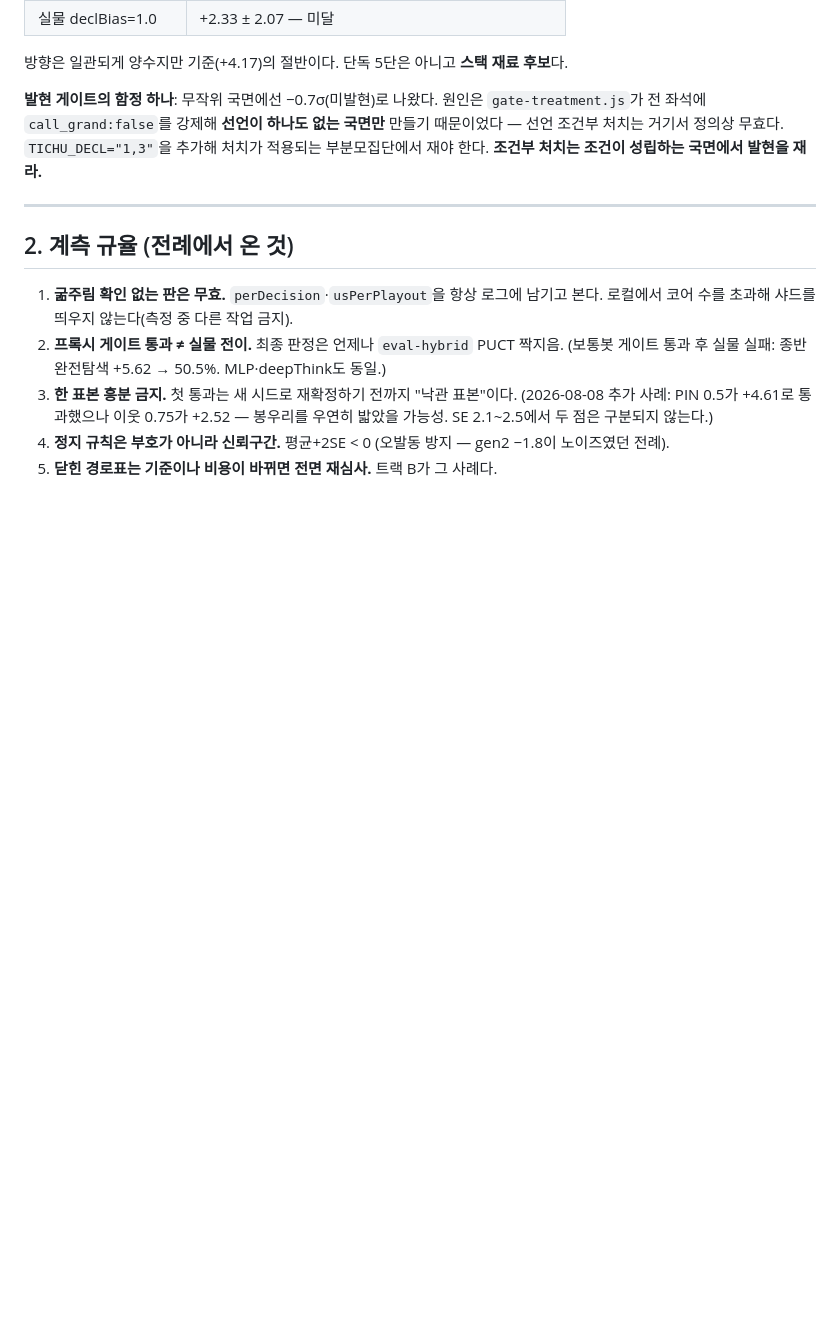
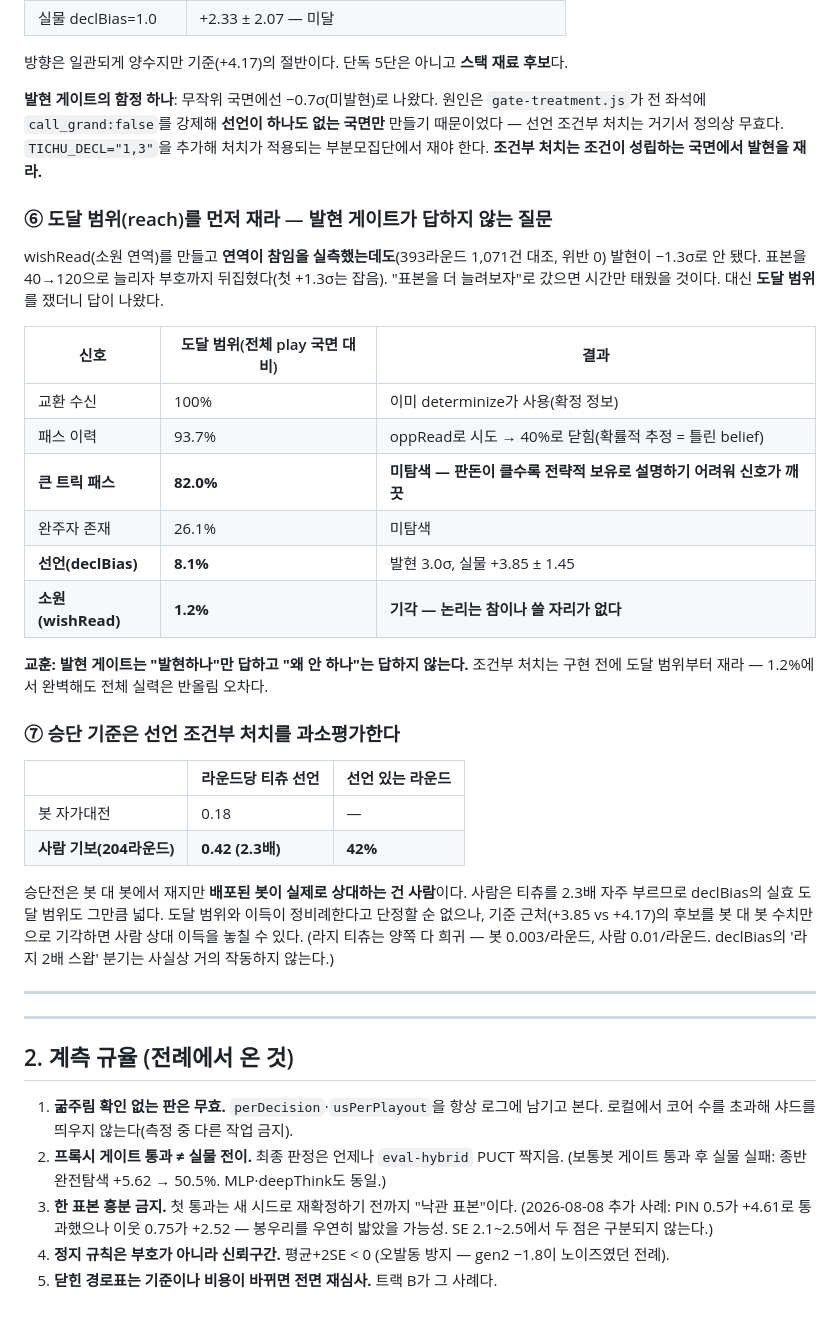
Before and after one commit to Tate-kwon94/tichu, a Markdown page: docs/4DAN-PROTOCOL.md, the part around the change. Rendered like a GitHub page; blank space fills up the shorter version.

Commit message:
docs: 도달 범위(reach) 개념 + 승단 기준의 선언 과소평가 (§1-8 ⑥⑦)
wishRead는 연역이 참인데도(위반 0건) 발현 −1.3σ였다. 원인은 논리가 아니라
**도달 범위 1.2%** — 소원이 살아있는 국면이 2.8%, 배제가 실제로 생기는 건 1.2%뿐.
발현 게이트는 '발현하나'만 답하고 '왜 안 하나'는 답하지 않는다.
조건부 처치는 구현 전에 도달 범위부터 재야 한다는 교훈을 신호별 표로 남겼다.

미탐색 신호 중 '큰 트릭 패스'가 82.0%로 가장 넓다 — oppRead(93.7%, 닫힘)와 같은
패스 추론이지만 판돈이 클수록 전략적 보유로 설명하기 어려워 신호가 깨끗하다.

그리고 사람은 봇보다 티츄를 2.3배 자주 부른다(0.42 vs 0.18/라운드, 사람 라운드의 42%).
승단전은 봇 대 봇에서 재므로 선언 조건부 처치를 체계적으로 과소평가한다 —
기준 근처 후보를 봇 수치만으로 기각하면 사람 상대 이득을 놓친다.

Co-Authored-By: Claude Opus 5 <noreply@anthropic.com>

```diff
--- a/docs/4DAN-PROTOCOL.md
+++ b/docs/4DAN-PROTOCOL.md
@@ -534,6 +534,40 @@ C 기준 유형별. 티츄 맥락이 붙은 유형만 일관되게 양수이고
 선언 조건부 처치는 거기서 정의상 무효다. `TICHU_DECL="1,3"`을 추가해 처치가 적용되는
 부분모집단에서 재야 한다. **조건부 처치는 조건이 성립하는 국면에서 발현을 재라.**
 
+### ⑥ 도달 범위(reach)를 먼저 재라 — 발현 게이트가 답하지 않는 질문
+
+wishRead(소원 연역)를 만들고 **연역이 참임을 실측했는데도**(393라운드 1,071건 대조, 위반 0)
+발현이 −1.3σ로 안 됐다. 표본을 40→120으로 늘리자 부호까지 뒤집혔다(첫 +1.3σ는 잡음).
+"표본을 더 늘려보자"로 갔으면 시간만 태웠을 것이다. 대신 **도달 범위**를 쟀더니 답이 나왔다.
+
+| 신호 | 도달 범위(전체 play 국면 대비) | 결과 |
+|---|---|---|
+| 교환 수신 | 100% | 이미 determinize가 사용(확정 정보) |
+| 패스 이력 | 93.7% | oppRead로 시도 → 40%로 닫힘(확률적 추정 = 틀린 belief) |
+| **큰 트릭 패스** | **82.0%** | **미탐색 — 판돈이 클수록 전략적 보유로 설명하기 어려워 신호가 깨끗** |
+| 완주자 존재 | 26.1% | 미탐색 |
+| **선언(declBias)** | **8.1%** | 발현 3.0σ, 실물 +3.85 ± 1.45 |
+| **소원(wishRead)** | **1.2%** | **기각 — 논리는 참이나 쓸 자리가 없다** |
+
+**교훈: 발현 게이트는 "발현하나"만 답하고 "왜 안 하나"는 답하지 않는다.**
+조건부 처치는 구현 전에 도달 범위부터 재라 — 1.2%에서 완벽해도 전체 실력은 반올림 오차다.
+
+### ⑦ 승단 기준은 선언 조건부 처치를 과소평가한다
+
+| | 라운드당 티츄 선언 | 선언 있는 라운드 |
+|---|---|---|
+| 봇 자가대전 | 0.18 | — |
+| **사람 기보(204라운드)** | **0.42 (2.3배)** | **42%** |
+
+승단전은 봇 대 봇에서 재지만 **배포된 봇이 실제로 상대하는 건 사람**이다.
+사람은 티츄를 2.3배 자주 부르므로 declBias의 실효 도달 범위도 그만큼 넓다.
+도달 범위와 이득이 정비례한다고 단정할 순 없으나, 기준 근처(+3.85 vs +4.17)의 후보를
+봇 대 봇 수치만으로 기각하면 사람 상대 이득을 놓칠 수 있다.
+(라지 티츄는 양쪽 다 희귀 — 봇 0.003/라운드, 사람 0.01/라운드. declBias의 '라지 2배 스왑'
+분기는 사실상 거의 작동하지 않는다.)
+
+---
+
 ---
 
 ## 2. 계측 규율 (전례에서 온 것)
```
